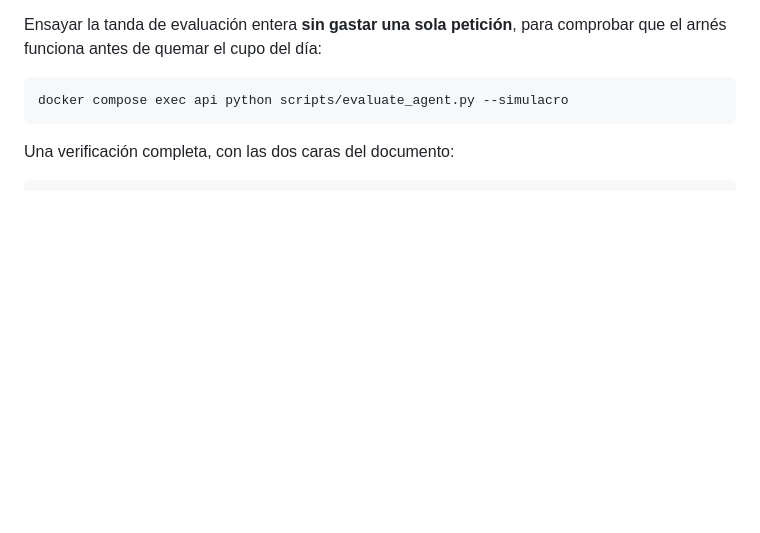
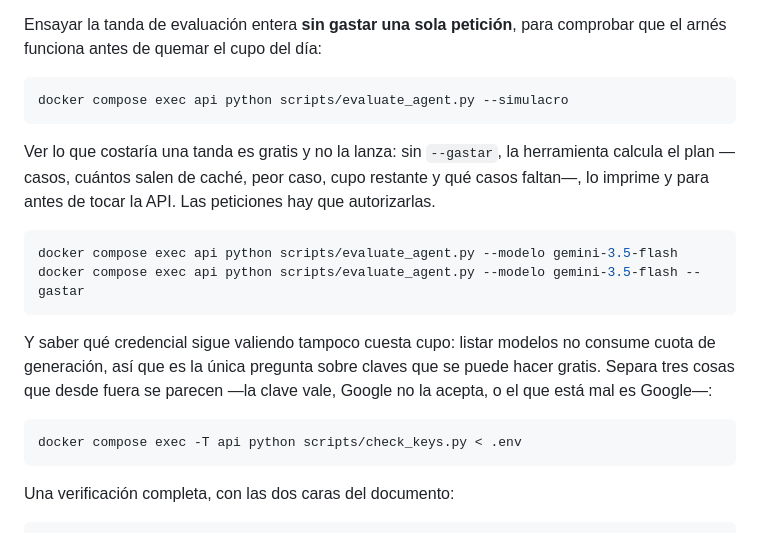
Before and after one commit to acromaticodiego/auditable-kyc-agent, a Markdown page: README.md, the part around one of its changes. GitHub-like rendering; blank space fills up the shorter version.

````diff
--- a/README.md
+++ b/README.md
@@ -65,6 +100,25 @@ comprobar que el arnés funciona antes de quemar el cupo del día:
 
 ```powershell
 docker compose exec api python scripts/evaluate_agent.py --simulacro
+```
+
+Ver lo que costaría una tanda es gratis y no la lanza: sin `--gastar`, la
+herramienta calcula el plan —casos, cuántos salen de caché, peor caso,
+cupo restante y qué casos faltan—, lo imprime y para antes de tocar la
+API. Las peticiones hay que autorizarlas.
+
+```powershell
+docker compose exec api python scripts/evaluate_agent.py --modelo gemini-3.5-flash
+docker compose exec api python scripts/evaluate_agent.py --modelo gemini-3.5-flash --gastar
+```
+
+Y saber qué credencial sigue valiendo tampoco cuesta cupo: listar modelos
+no consume cuota de generación, así que es la única pregunta sobre claves
+que se puede hacer gratis. Separa tres cosas que desde fuera se parecen
+—la clave vale, Google no la acepta, o el que está mal es Google—:
+
+```powershell
+docker compose exec -T api python scripts/check_keys.py < .env
 ```
 
 Una verificación completa, con las dos caras del documento:
````
Also changed, not shown: other parts of README.md (+58 -2 lines).
